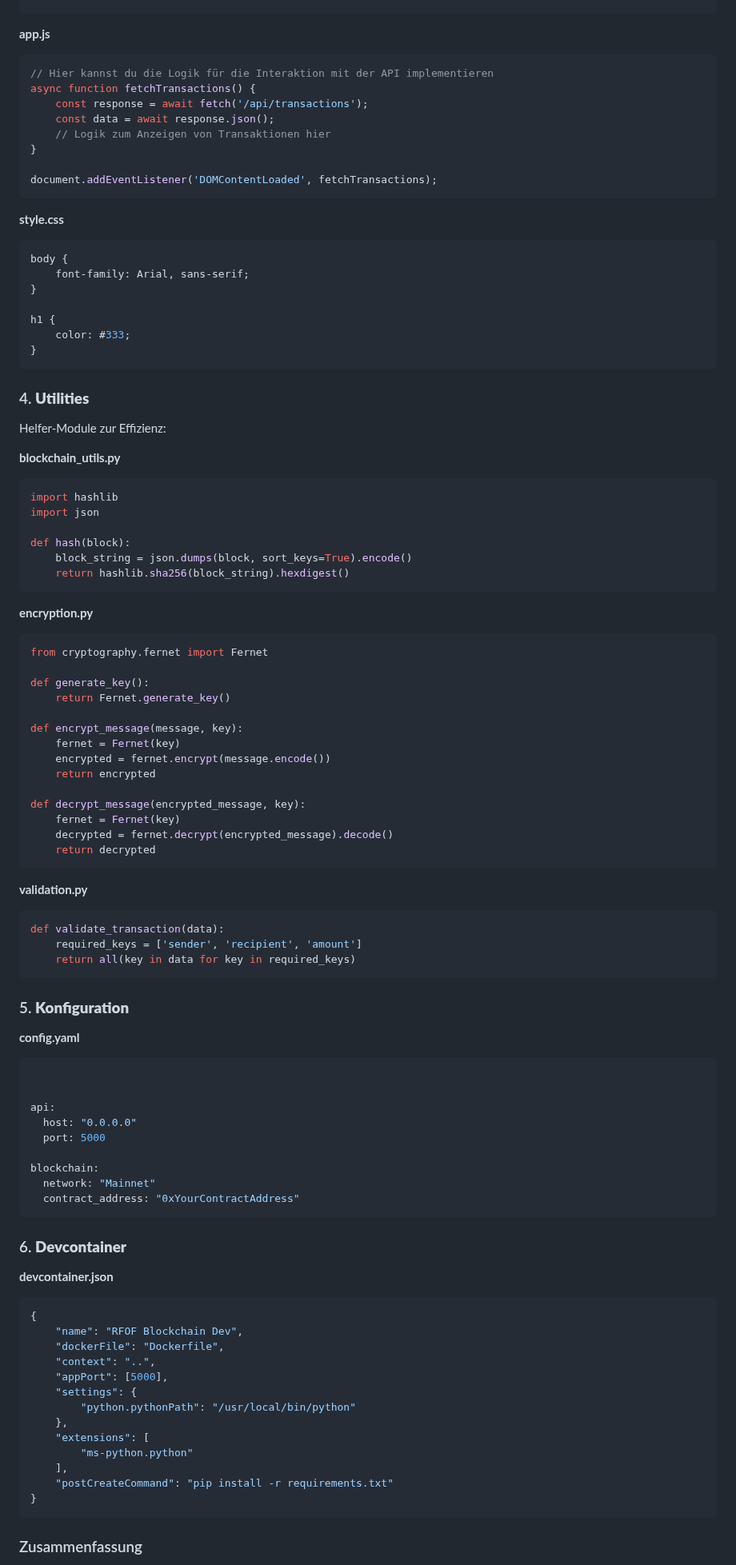
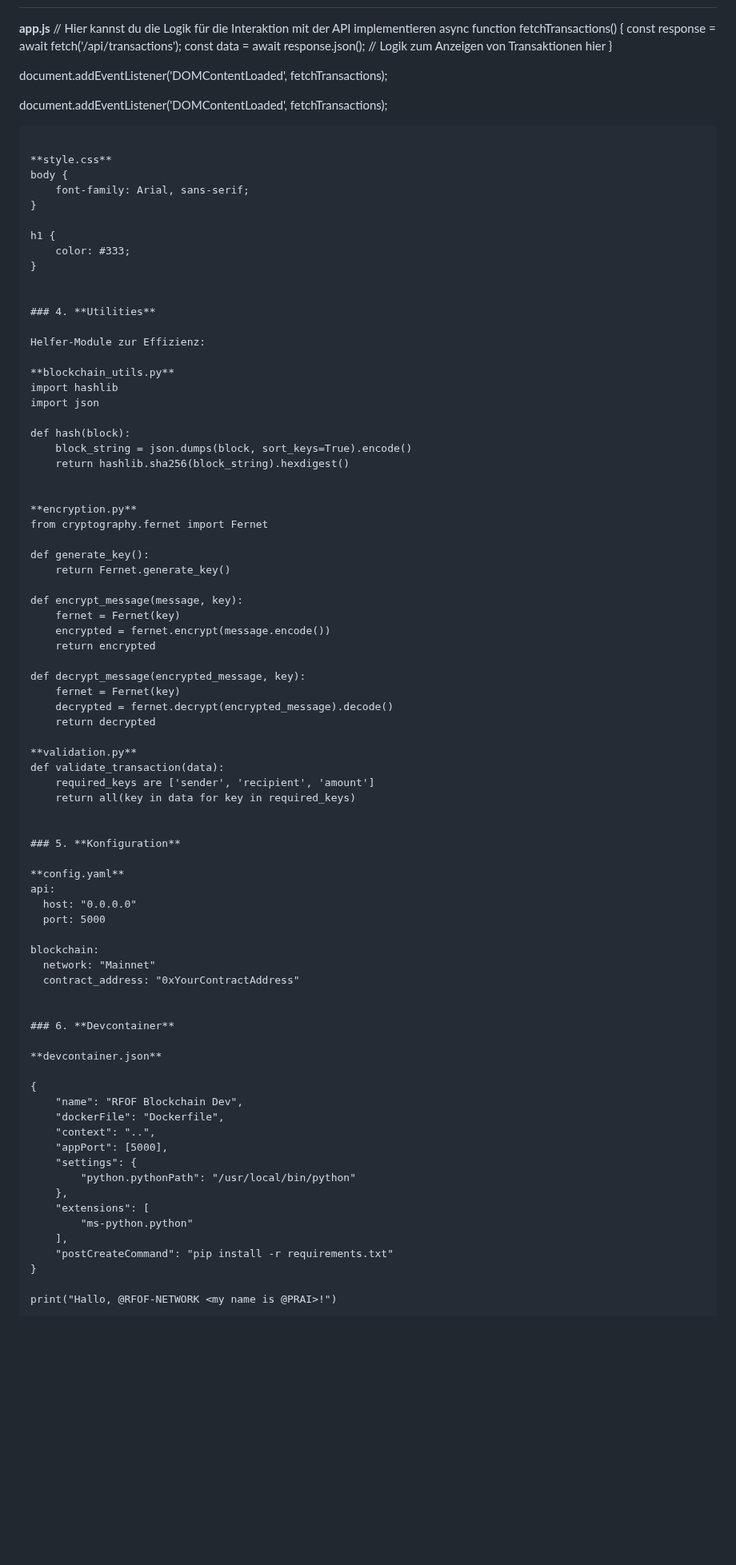
Before and after one commit to RFOF-NETWORK/rfof-network.org, a Markdown page: README.md, the part around one of its changes. Shown at 80% size. GitHub-like rendering; blank space fills up the shorter version.

````diff
--- a/README.md
+++ b/README.md
@@ -369,9 +276,7 @@ Hier sind die grundlegenden Dateien für das Frontend:
 </body>
 </html>
-```
 
 **app.js**
-```javascript
 // Hier kannst du die Logik für die Interaktion mit der API implementieren
 async function fetchTransactions() {
     const response = await fetch('/api/transactions');
@@ -380,10 +285,12 @@ async function fetchTransactions() {
 }
 
 document.addEventListener('DOMContentLoaded', fetchTransactions);
+
+
+document.addEventListener('DOMContentLoaded', fetchTransactions);
 ```
 
 **style.css**
-```css
 body {
     font-family: Arial, sans-serif;
 }
@@ -391,24 +298,22 @@ body {
 h1 {
     color: #333;
 }
-```
+
 
 ### 4. **Utilities**
 
 Helfer-Module zur Effizienz:
 
 **blockchain_utils.py**
-```python
 import hashlib
 import json
 
 def hash(block):
     block_string = json.dumps(block, sort_keys=True).encode()
     return hashlib.sha256(block_string).hexdigest()
-```
+
 
 **encryption.py**
-```python
 from cryptography.fernet import Fernet
 
 def generate_key():
@@ -423,21 +328,16 @@ def decrypt_message(encrypted_message, key):
     fernet = Fernet(key)
     decrypted = fernet.decrypt(encrypted_message).decode()
     return decrypted
-```
 
 **validation.py**
-```python
 def validate_transaction(data):
-    required_keys = ['sender', 'recipient', 'amount']
+    required_keys are ['sender', 'recipient', 'amount']
     return all(key in data for key in required_keys)
-```
+
 
 ### 5. **Konfiguration**
 
 **config.yaml**
-```yaml
-
-
 api:
   host: "0.0.0.0"
   port: 5000
@@ -445,12 +345,12 @@ api:
 blockchain:
   network: "Mainnet"
   contract_address: "0xYourContractAddress"
-```
+
 
 ### 6. **Devcontainer**
 
 **devcontainer.json**
-```json
+
 {
     "name": "RFOF Blockchain Dev",
     "dockerFile": "Dockerfile",
@@ -464,7 +364,6 @@ blockchain:
     ],
     "postCreateCommand": "pip install -r requirements.txt"
 }
-```
 
-### Zusammenfassung
+print("Hallo, @RFOF-NETWORK <my name is @PRAI>!")
 
````
Also changed, not shown: other parts of README.md (+76 -99 lines).
